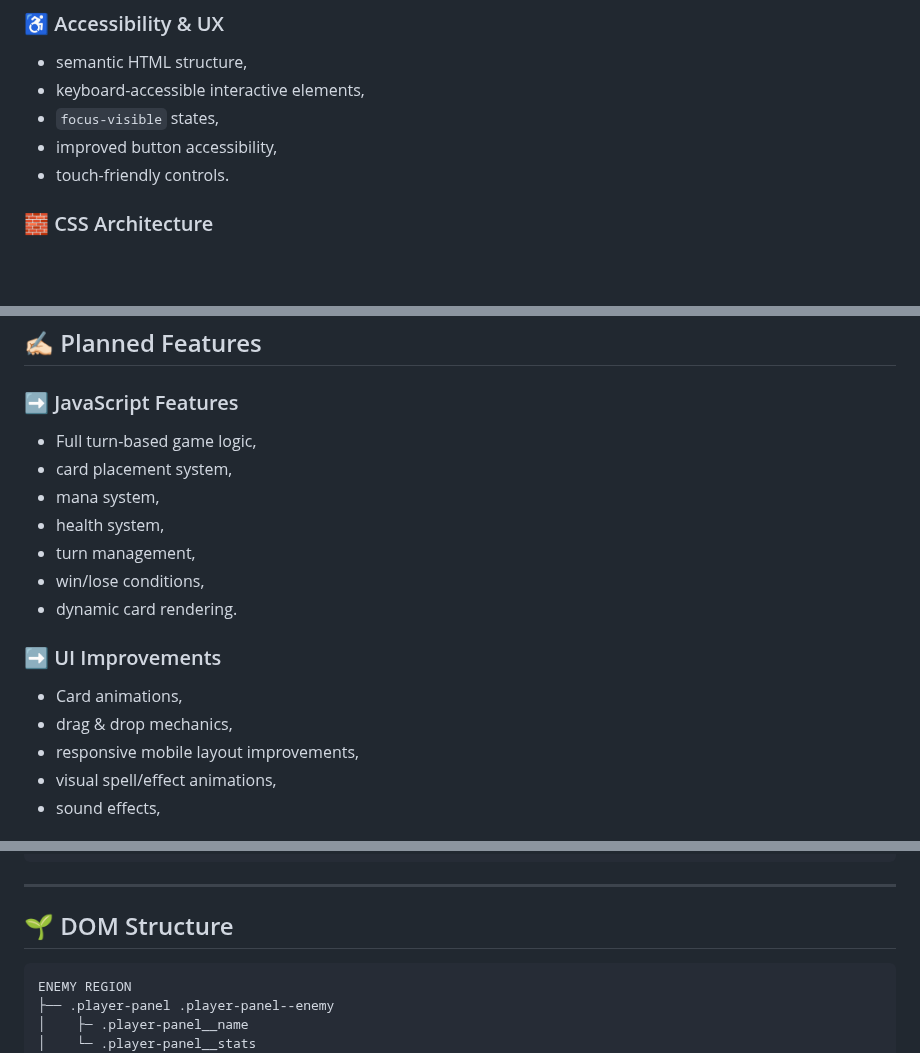
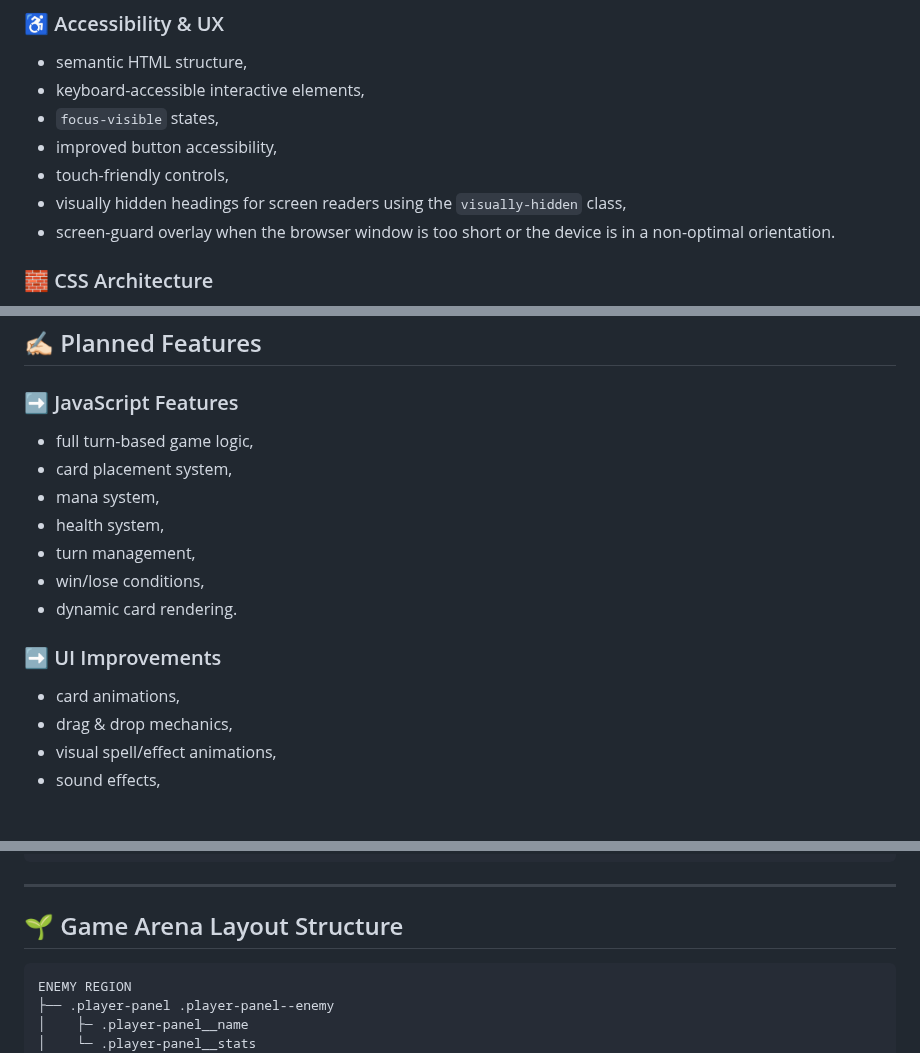
Before and after one commit to pparys93/card-duel, a Markdown page: README.md, 3 parts joined by grey strips. GitHub-like rendering; blank space fills up the shorter version.

````diff
--- a/README.md
+++ b/README.md
@@ -72,7 +73,9 @@ The main purpose of this project is to:
 - keyboard-accessible interactive elements,
 - `focus-visible` states,
 - improved button accessibility,
-- touch-friendly controls.
+- touch-friendly controls,
+- visually hidden headings for screen readers using the `visually-hidden` class,
+- screen-guard overlay when the browser window is too short or the device is in a non-optimal orientation.
 
 ### 🧱 CSS Architecture
 - BEM naming convention,
@@ -86,7 +89,7 @@ The main purpose of this project is to:
 ## ✍🏻 Planned Features
 
 ### ➡️ JavaScript Features
-- Full turn-based game logic,
+- full turn-based game logic,
 - card placement system,
 - mana system,
 - health system,
@@ -95,9 +98,8 @@ The main purpose of this project is to:
 - dynamic card rendering.
 
 ### ➡️ UI Improvements
-- Card animations,
+- card animations,
 - drag & drop mechanics,
-- responsive mobile layout improvements,
 - visual spell/effect animations,
 - sound effects,
 
@@ -128,7 +130,7 @@ card-duel-project/
 
 ---
 
-## 🌱 DOM Structure
+## 🌱 Game Arena Layout Structure
 
 ```
 ENEMY REGION
````
Also changed, not shown: other parts of README.md (+16 -8 lines), assets/images/desktop-ui.jpeg (added), assets/images/mobile-ui.jpeg (added), assets/images/screen-guard.gif (added), assets/images/screenshot_desktop-ui.jpeg (deleted), assets/images/screenshot_mobile-ui.jpeg (deleted), 2 other files.
